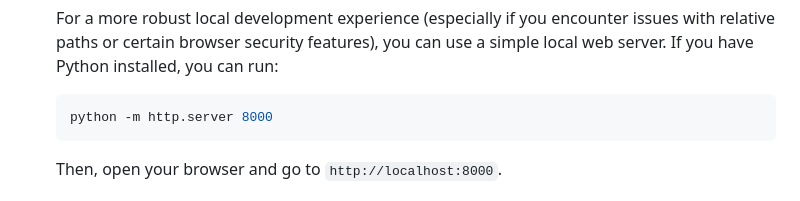
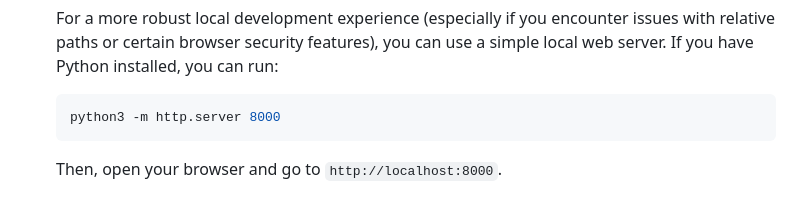
Before and after one commit to madhan-kumar05/nsblpa-prototype, a Markdown page: README.md, the part around the change. Rendered like a GitHub page.

Commit message:
:zap: README.md updated

````diff
--- a/README.md
+++ b/README.md
@@ -20,7 +20,7 @@ This prototype is built with static HTML, CSS (Tailwind CSS via CDN), and minima
 
     For a more robust local development experience (especially if you encounter issues with relative paths or certain browser security features), you can use a simple local web server. If you have Python installed, you can run:
     ```bash
-    python -m http.server 8000
+    python3 -m http.server 8000
     ```
     Then, open your browser and go to `http://localhost:8000`.
 
````
